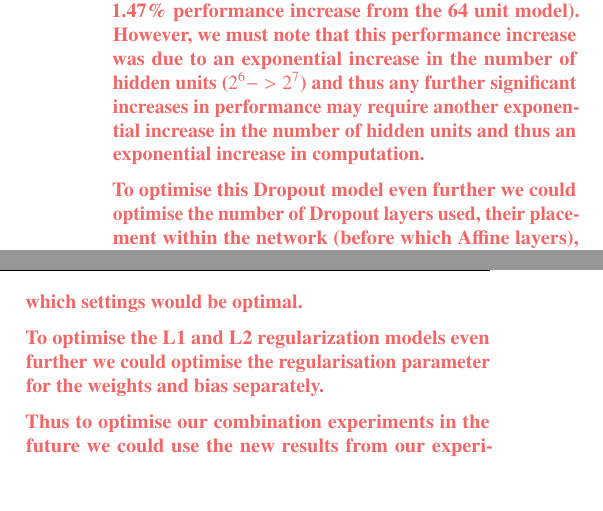
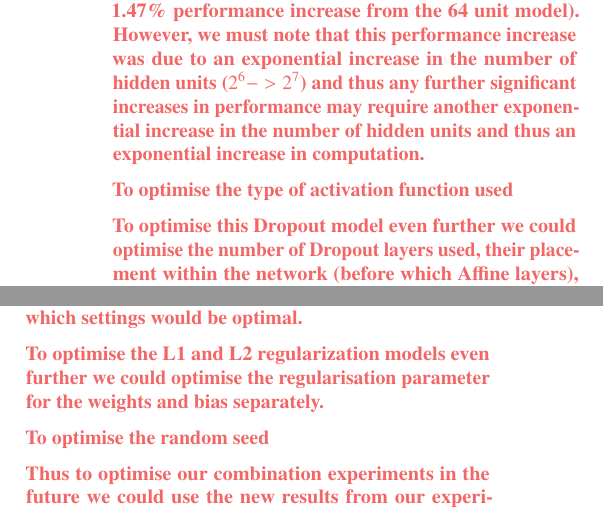
Before and after one commit to hwixley/MLP-coursework1-report, a LaTeX paper (mlp-cw1-template.tex, which reads mlp-cw1-questions.tex): two parts of the columns of page 9 of 9, joined at a grey line, cut so that both start at the same text, the shorter picture padded with empty space. Compiled offline with pdfLaTeX.

Commit message:
Updates from Overleaf

```diff
--- a/mlp-cw1-questions.tex
+++ b/mlp-cw1-questions.tex
@@ -232,9 +232,13 @@ Next I would optimise the batch size used by gradient descent in my model. As th
 
 To optimise the shape (width and depth) of our model I would mainly focus on increasing the width as our experiments from figure~\ref{fig:depth} indicate that increasing the depth has minimal performance returns after layer 2, given the model with 3 layers achieved an optimal validation accuracy of 84.41\% (a 0.01\% performance decrease from the 2 layer model). In contrast, we can see in figure~\ref{fig:width} that the performance returns for increasing the width are much greater (as illustrated by the difference between the optimal validation accuracies achieved by each width model), given the model with 128 units achieved an optimal validation accuracy of 83.48\% (a 1.47\% performance increase from the 64 unit model). However, we must note that this performance increase was due to an exponential increase in the number of hidden units ($2^6 -> 2^7$) and thus any further significant increases in performance may require another exponential increase in the number of hidden units and thus an exponential increase in computation.
 
+To optimise the type of activation function used
+
 To optimise this Dropout model even further we could optimise the number of Dropout layers used, their placement within the network (before which Affine layers), and the unique Dropout probabilities used for each of these layers. I would start off by setting $p$ in the input layer as 0.95 (based on our results), to be between 0.5 and 0.8 in the hidden layers, and no Dropout on the output layer \cite{machinelearningmastery_2018}. From here I would would then optimise each of these layers' parameters by training multiple models while varying these parameter values. Once I have a sufficient amount of models with varying Dropout layer probabilities I would plot all this data like in figure~\ref{fig:dropoutrates} as a means to try find a trend in these parameter settings and ultimately determine which settings would be optimal.
 
 To optimise the L1 and L2 regularization models even further we could optimise the regularisation parameter for the weights and bias separately.
+
+To optimise the random seed
 
 Thus to optimise our combination experiments in the future we could use the new results from our experiments described above as a way to structure our neural network architecture optimally. I would also like to test
 }
```
